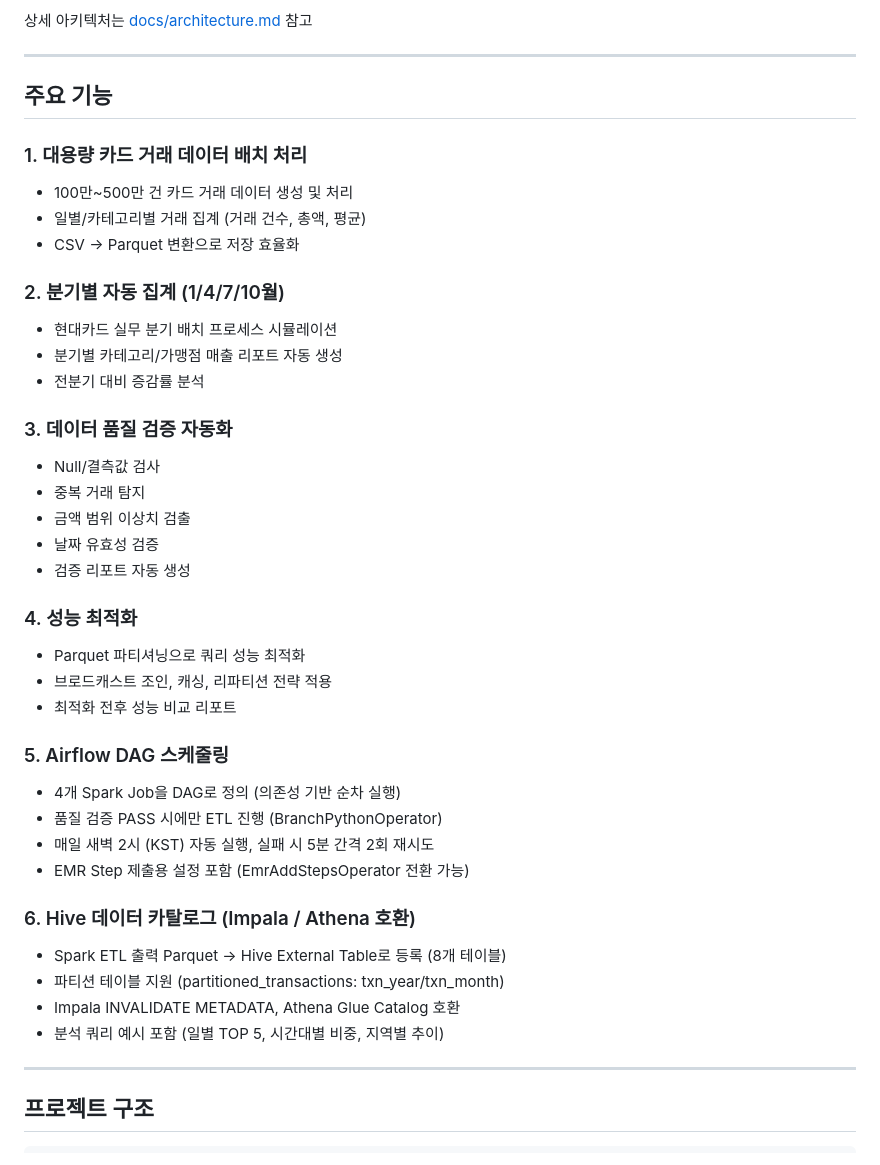
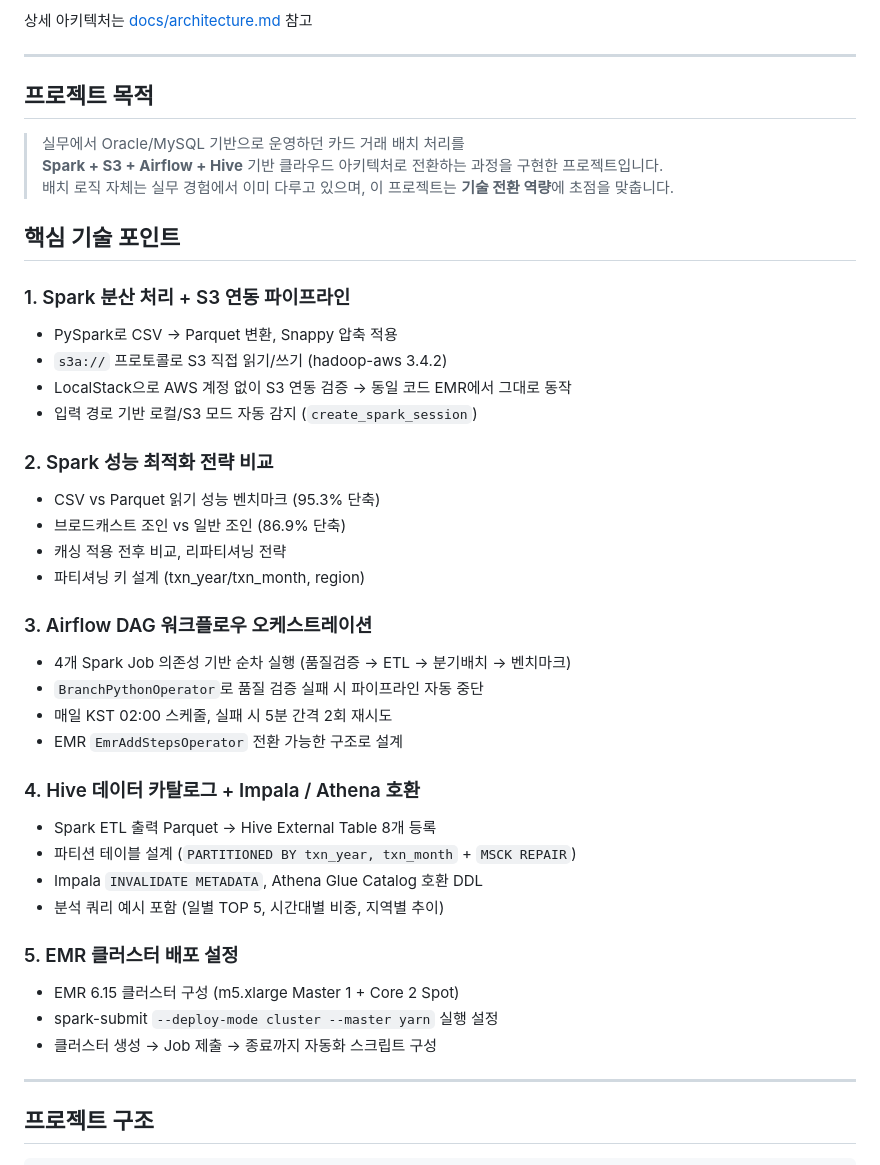
Before and after one commit to jiminnote/spark-emr-card-transaction-pipeline, a Markdown page: README.md, the part around the change. Rendered like a GitHub page.

Commit message:
refactor: README 주요기능을 기술역량 중심으로 재구성

```diff
--- a/README.md
+++ b/README.md
@@ -65,41 +65,42 @@ Spark 분산 처리로 극복하는 과정을 담았습니다.
 
 ---
 
-## 주요 기능
+## 프로젝트 목적
 
-### 1. 대용량 카드 거래 데이터 배치 처리
-- 100만~500만 건 카드 거래 데이터 생성 및 처리
-- 일별/카테고리별 거래 집계 (거래 건수, 총액, 평균)
-- CSV -> Parquet 변환으로 저장 효율화
+> 실무에서 Oracle/MySQL 기반으로 운영하던 카드 거래 배치 처리를
+> **Spark + S3 + Airflow + Hive** 기반 클라우드 아키텍처로 전환하는 과정을 구현한 프로젝트입니다.
+> 배치 로직 자체는 실무 경험에서 이미 다루고 있으며, 이 프로젝트는 **기술 전환 역량**에 초점을 맞춥니다.
 
-### 2. 분기별 자동 집계 (1/4/7/10월)
-- 현대카드 실무 분기 배치 프로세스 시뮬레이션
-- 분기별 카테고리/가맹점 매출 리포트 자동 생성
-- 전분기 대비 증감률 분석
+## 핵심 기술 포인트
 
-### 3. 데이터 품질 검증 자동화
-- Null/결측값 검사
-- 중복 거래 탐지
-- 금액 범위 이상치 검출
-- 날짜 유효성 검증
-- 검증 리포트 자동 생성
+### 1. Spark 분산 처리 + S3 연동 파이프라인
+- PySpark로 CSV → Parquet 변환, Snappy 압축 적용
+- `s3a://` 프로토콜로 S3 직접 읽기/쓰기 (hadoop-aws 3.4.2)
+- LocalStack으로 AWS 계정 없이 S3 연동 검증 → 동일 코드 EMR에서 그대로 동작
+- 입력 경로 기반 로컬/S3 모드 자동 감지 (`create_spark_session`)
 
-### 4. 성능 최적화
-- Parquet 파티셔닝으로 쿼리 성능 최적화
-- 브로드캐스트 조인, 캐싱, 리파티션 전략 적용
-- 최적화 전후 성능 비교 리포트
+### 2. Spark 성능 최적화 전략 비교
+- CSV vs Parquet 읽기 성능 벤치마크 (95.3% 단축)
+- 브로드캐스트 조인 vs 일반 조인 (86.9% 단축)
+- 캐싱 적용 전후 비교, 리파티셔닝 전략
+- 파티셔닝 키 설계 (txn_year/txn_month, region)
 
-### 5. Airflow DAG 스케줄링
-- 4개 Spark Job을 DAG로 정의 (의존성 기반 순차 실행)
-- 품질 검증 PASS 시에만 ETL 진행 (BranchPythonOperator)
-- 매일 새벽 2시 (KST) 자동 실행, 실패 시 5분 간격 2회 재시도
-- EMR Step 제출용 설정 포함 (EmrAddStepsOperator 전환 가능)
+### 3. Airflow DAG 워크플로우 오케스트레이션
+- 4개 Spark Job 의존성 기반 순차 실행 (품질검증 → ETL → 분기배치 → 벤치마크)
+- `BranchPythonOperator`로 품질 검증 실패 시 파이프라인 자동 중단
+- 매일 KST 02:00 스케줄, 실패 시 5분 간격 2회 재시도
+- EMR `EmrAddStepsOperator` 전환 가능한 구조로 설계
 
-### 6. Hive 데이터 카탈로그 (Impala / Athena 호환)
-- Spark ETL 출력 Parquet → Hive External Table로 등록 (8개 테이블)
-- 파티션 테이블 지원 (partitioned_transactions: txn_year/txn_month)
-- Impala INVALIDATE METADATA, Athena Glue Catalog 호환
+### 4. Hive 데이터 카탈로그 + Impala / Athena 호환
+- Spark ETL 출력 Parquet → Hive External Table 8개 등록
+- 파티션 테이블 설계 (`PARTITIONED BY txn_year, txn_month` + `MSCK REPAIR`)
+- Impala `INVALIDATE METADATA`, Athena Glue Catalog 호환 DDL
 - 분석 쿼리 예시 포함 (일별 TOP 5, 시간대별 비중, 지역별 추이)
+
+### 5. EMR 클러스터 배포 설정
+- EMR 6.15 클러스터 구성 (m5.xlarge Master 1 + Core 2 Spot)
+- spark-submit `--deploy-mode cluster --master yarn` 실행 설정
+- 클러스터 생성 → Job 제출 → 종료까지 자동화 스크립트 구성
 
 ---
 
```
